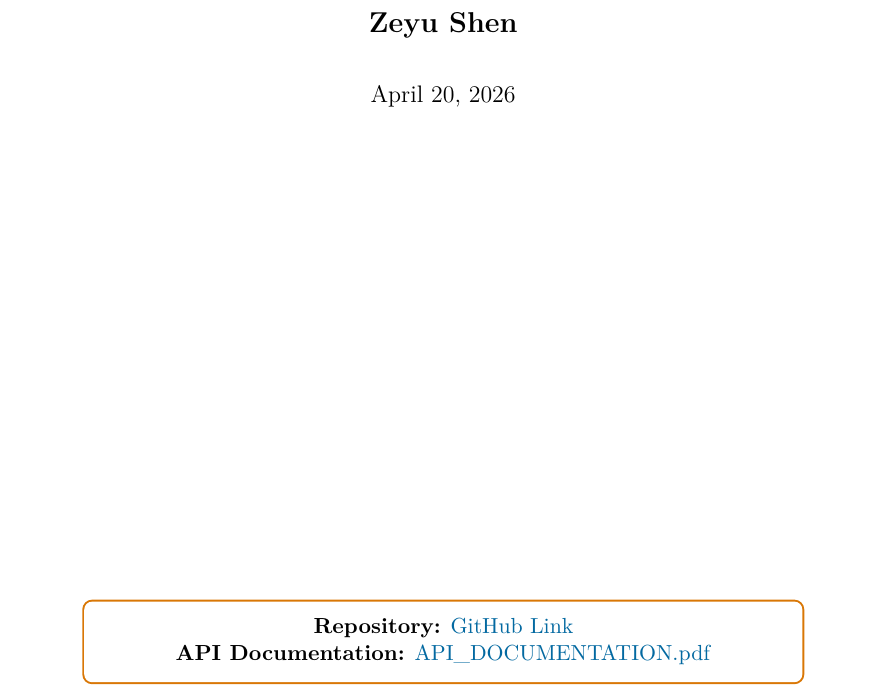
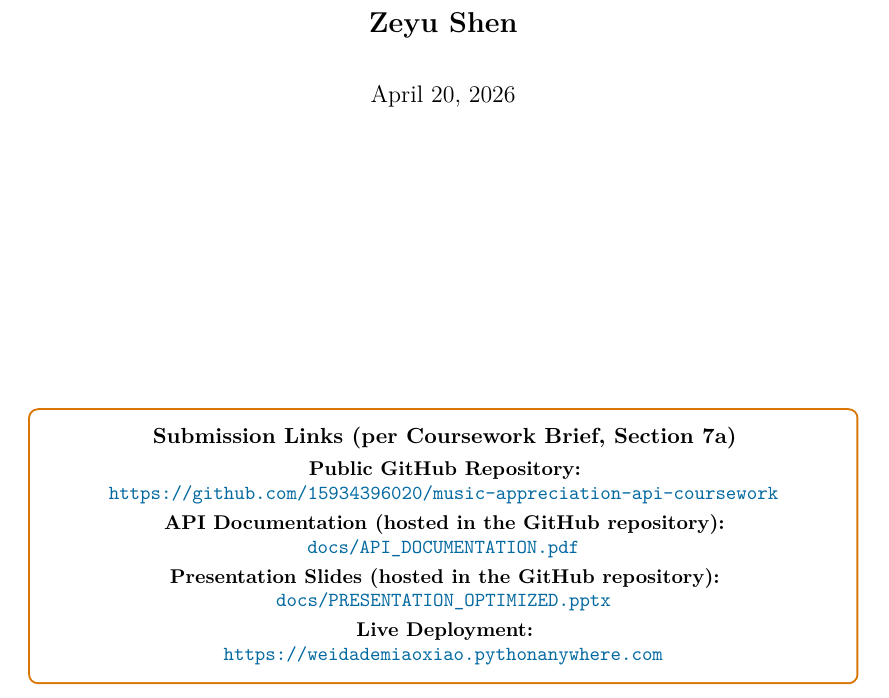
Before and after one commit to 15934396020/music-appreciation-api-coursework, a LaTeX document (docs/TECHNICAL_REPORT.tex): part of page 1 of 5, cut so that both start at the same text. Compiled offline with pdfLaTeX.

Commit message:
docs: surface submission links on README, report cover and slides
- README gains a "Coursework Submission Links" section referencing
  API_DOCUMENTATION.pdf, TECHNICAL_REPORT.pdf and PRESENTATION_OPTIMIZED.pptx.
- TECHNICAL_REPORT.tex / .pdf cover page now lists the public GitHub URL,
  API documentation path and presentation slides path as required by the
  Coursework 1 brief (Section 7a).
- Rebuilt PRESENTATION_OPTIMIZED.pptx in a clean light-theme academic style
  with a dedicated Version Control & Commit History slide and a persistent
  footer carrying the GitHub URL on every slide.

```diff
--- a/docs/TECHNICAL_REPORT.tex
+++ b/docs/TECHNICAL_REPORT.tex
@@ -88,10 +88,18 @@
 
     \vfill
 
-    \begin{tcolorbox}[colback=white,colframe=secondary,boxrule=1pt,arc=4pt,width=0.8\textwidth,center]
+    \begin{tcolorbox}[colback=white,colframe=secondary,boxrule=1pt,arc=4pt,width=0.92\textwidth,center]
     \centering
-    \textbf{Repository:} \href{https://github.com/15934396020/music-appreciation-api-coursework}{GitHub Link} \\
-    \textbf{API Documentation:} \href{run:API_DOCUMENTATION.pdf}{API\_DOCUMENTATION.pdf}
+    \textbf{Submission Links (per Coursework Brief, Section 7a)}\\[4pt]
+    \small
+    \textbf{Public GitHub Repository:}\\
+    \href{https://github.com/15934396020/music-appreciation-api-coursework}{\texttt{https://github.com/15934396020/music-appreciation-api-coursework}}\\[3pt]
+    \textbf{API Documentation (hosted in the GitHub repository):}\\
+    \href{https://github.com/15934396020/music-appreciation-api-coursework/blob/main/docs/API\_DOCUMENTATION.pdf}{\texttt{docs/API\_DOCUMENTATION.pdf}}\\[3pt]
+    \textbf{Presentation Slides (hosted in the GitHub repository):}\\
+    \href{https://github.com/15934396020/music-appreciation-api-coursework/blob/main/docs/PRESENTATION\_OPTIMIZED.pptx}{\texttt{docs/PRESENTATION\_OPTIMIZED.pptx}}\\[3pt]
+    \textbf{Live Deployment:}\\
+    \href{https://weidademiaoxiao.pythonanywhere.com}{\texttt{https://weidademiaoxiao.pythonanywhere.com}}
     \end{tcolorbox}
 
     \vspace{1cm}
```
Also changed, not shown: README.md, docs/TECHNICAL_REPORT.pdf, 1 other file.
